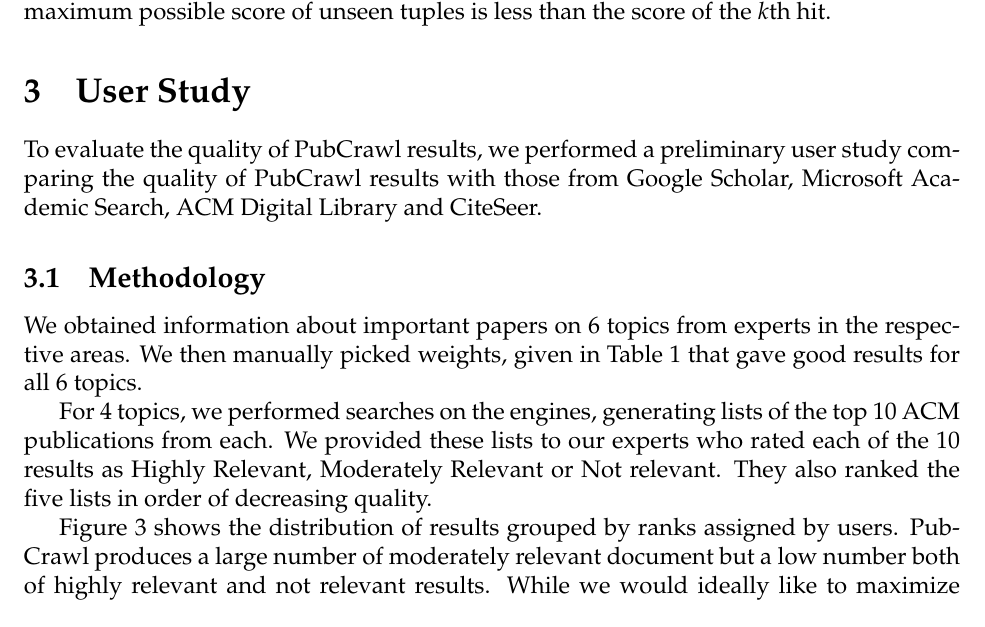
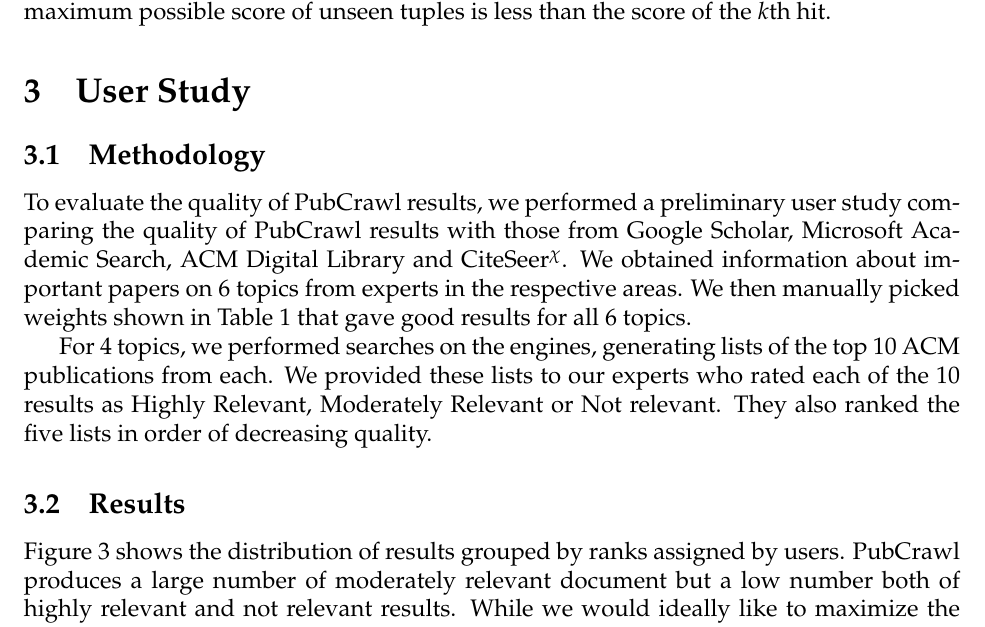
Before and after one commit to mvartakgithub/6.830-Final-Project, a LaTeX paper (report/paper.tex): part of page 5 of 9, cut so that both start at the same text. Compiled offline with pdfLaTeX.

Commit message:
Reorganize stuff

```diff
--- a/report/paper.tex
+++ b/report/paper.tex
@@ -193,15 +193,14 @@
 
 \section{User Study}
 
+\subsection{Methodology}
+
 To evaluate the quality of PubCrawl results, we performed a preliminary user
 study comparing the quality of PubCrawl results with those from Google Scholar,
-Microsoft Academic Search, ACM Digital Library and CiteSeer.
-
-\subsection{Methodology}
-
-We obtained information about important papers on 6 topics from experts in the
-respective areas. We then manually picked weights, given in Table \ref{weights}
-that gave good results for all 6 topics.
+Microsoft Academic Search, ACM Digital Library and \citeseer. We obtained
+information about important papers on 6 topics from experts in the respective
+areas. We then manually picked weights shown in Table \ref{weights} that gave
+good results for all 6 topics.
 
 \begin{table}[bt]
   \begin{center}
@@ -222,6 +221,8 @@
 10 ACM publications from each. We provided these lists to our experts who rated
 each of the 10 results as Highly Relevant, Moderately Relevant or Not relevant.
 They also ranked the five lists in order of decreasing quality.
+
+\subsection{Results}
 
 Figure \ref{relevance1} shows the distribution of results grouped by ranks
 assigned by users. PubCrawl produces a large number of moderately relevant
```
